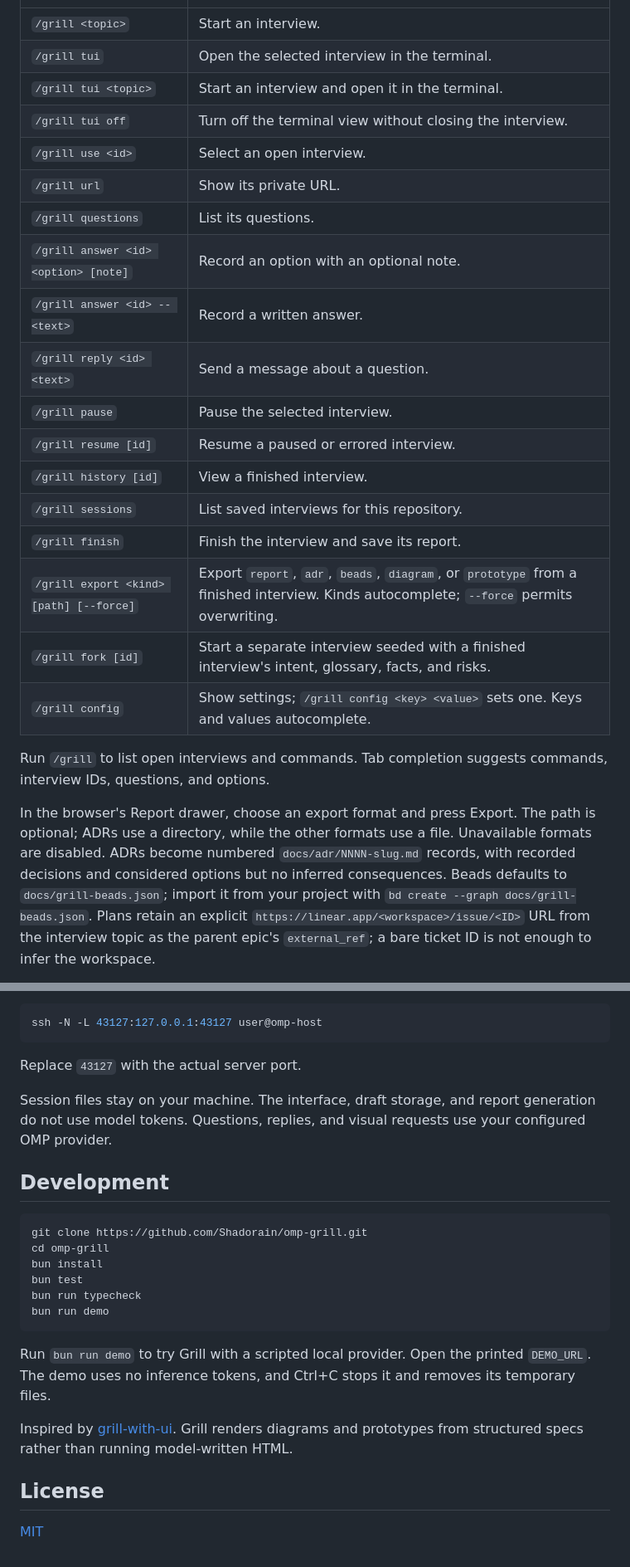
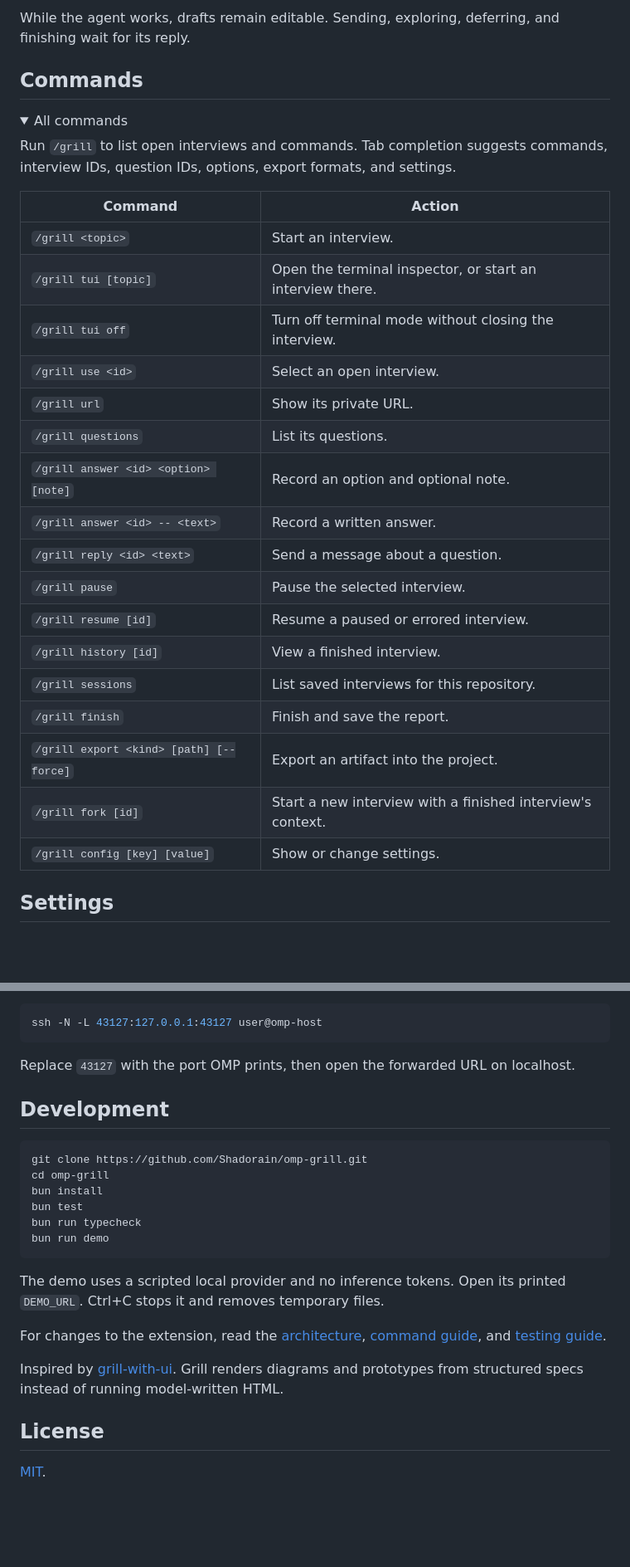
Before and after one commit to Shadorain/omp-grill, a Markdown page: README.md, 2 parts joined by grey strips. Shown at 83% size. Drawn GitHub-style; folded sections open; blank space fills up the shorter version.

````diff
--- a/README.md
+++ b/README.md
@@ -67,24 +134,33 @@ Saved interviews are shared across a repository's linked worktrees. Export paths
+While the agent works, drafts remain editable. Sending, exploring, deferring, and finishing wait for its reply.
+
+## Commands
+
+<details>
+<summary>All commands</summary>
+
+Run `/grill` to list open interviews and commands. Tab completion suggests commands, interview IDs, question IDs, options, export formats, and settings.
+
+| Command | Action |
 | --- | --- |
 | `/grill <topic>` | Start an interview. |
-| `/grill tui` | Open the selected interview in the terminal. |
-| `/grill tui <topic>` | Start an interview and open it in the terminal. |
-| `/grill tui off` | Turn off the terminal view without closing the interview. |
+| `/grill tui [topic]` | Open the terminal inspector, or start an interview there. |
+| `/grill tui off` | Turn off terminal mode without closing the interview. |
 | `/grill use <id>` | Select an open interview. |
 | `/grill url` | Show its private URL. |
 | `/grill questions` | List its questions. |
-| `/grill answer <id> <option> [note]` | Record an option with an optional note. |
+| `/grill answer <id> <option> [note]` | Record an option and optional note. |
 | `/grill answer <id> -- <text>` | Record a written answer. |
 | `/grill reply <id> <text>` | Send a message about a question. |
 | `/grill pause` | Pause the selected interview. |
 | `/grill resume [id]` | Resume a paused or errored interview. |
 | `/grill history [id]` | View a finished interview. |
 | `/grill sessions` | List saved interviews for this repository. |
-| `/grill finish` | Finish the interview and save its report. |
-| `/grill export <kind> [path] [--force]` | Export `report`, `adr`, `beads`, `diagram`, or `prototype` from a finished interview. Kinds autocomplete; `--force` permits overwriting. |
-| `/grill fork [id]` | Start a separate interview seeded with a finished interview's intent, glossary, facts, and risks. |
-| `/grill config` | Show settings; `/grill config <key> <value>` sets one. Keys and values autocomplete. |
+| `/grill finish` | Finish and save the report. |
+| `/grill export <kind> [path] [--force]` | Export an artifact into the project. |
+| `/grill fork [id]` | Start a new interview with a finished interview's context. |
+| `/grill config [key] [value]` | Show or change settings. |
 
-Run `/grill` to list open interviews and commands. Tab completion suggests commands, interview IDs, questions, and options.
+</details>
 
-In the browser's Report drawer, choose an export format and press Export. The path is optional; ADRs use a directory, while the other formats use a file. Unavailable formats are disabled. ADRs become numbered `docs/adr/NNNN-slug.md` records, with recorded decisions and considered options but no inferred consequences. Beads defaults to `docs/grill-beads.json`; import it from your project with `bd create --graph docs/grill-beads.json`. Plans retain an explicit `https://linear.app/<workspace>/issue/<ID>` URL from the interview topic as the parent epic's `external_ref`; a bare ticket ID is not enough to infer the workspace.
+## Settings
 
@@ -144,9 +193,7 @@ For a remote OMP host, forward the server's port over SSH:
 ssh -N -L 43127:127.0.0.1:43127 user@omp-host
 ```
 
-Replace `43127` with the actual server port.
-
-Session files stay on your machine. The interface, draft storage, and report generation do not use model tokens. Questions, replies, and visual requests use your configured OMP provider.
+Replace `43127` with the port OMP prints, then open the forwarded URL on localhost.
 
 ## Development
 
@@ -159,10 +206,12 @@ bun run typecheck
 bun run demo
 ```
 
-Run `bun run demo` to try Grill with a scripted local provider. Open the printed `DEMO_URL`. The demo uses no inference tokens, and Ctrl+C stops it and removes its temporary files.
+The demo uses a scripted local provider and no inference tokens. Open its printed `DEMO_URL`. Ctrl+C stops it and removes temporary files.
 
-Inspired by [grill-with-ui](https://github.com/jasonku09/grill-with-ui). Grill renders diagrams and prototypes from structured specs rather than running model-written HTML.
+For changes to the extension, read the [architecture](docs/architecture.md), [command guide](docs/commands.md), and [testing guide](docs/testing.md).
+
+Inspired by [grill-with-ui](https://github.com/jasonku09/grill-with-ui). Grill renders diagrams and prototypes from structured specs instead of running model-written HTML.
 
 ## License
 
-[MIT](LICENSE)
+[MIT](LICENSE).
````
Also changed, not shown: other parts of README.md (+127 -87 lines).
